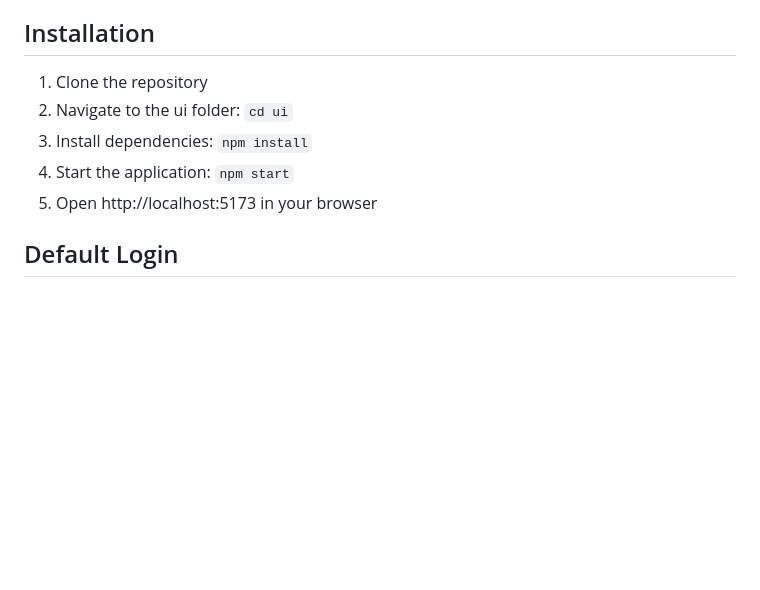
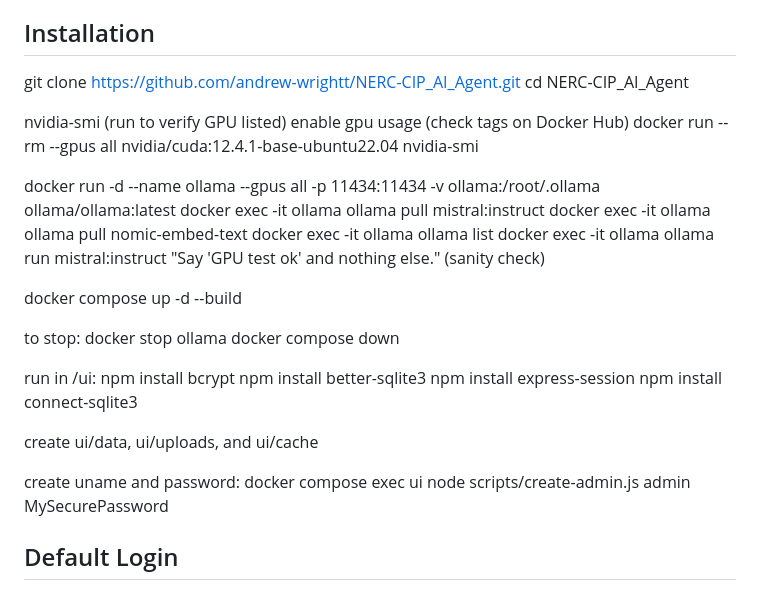
Before and after one commit to andrew-wrightt/NERC-CIP_AI_Agent, a Markdown page: README.md, the part around the change. GitHub-like rendering; blank space fills up the shorter version.

```diff
--- a/README.md
+++ b/README.md
@@ -48,11 +48,35 @@ Implements security controls aligned with:
 
 ## Installation
 
-1. Clone the repository
-2. Navigate to the ui folder: `cd ui`
-3. Install dependencies: `npm install`
-4. Start the application: `npm start`
-5. Open http://localhost:5173 in your browser
+git clone https://github.com/andrew-wrightt/NERC-CIP_AI_Agent.git
+cd NERC-CIP_AI_Agent
+
+nvidia-smi (run to verify GPU listed)
+enable gpu usage (check tags on Docker Hub)
+docker run --rm --gpus all nvidia/cuda:12.4.1-base-ubuntu22.04 nvidia-smi
+
+docker run -d --name ollama --gpus all -p 11434:11434 -v ollama:/root/.ollama ollama/ollama:latest
+docker exec -it ollama ollama pull mistral:instruct
+docker exec -it ollama ollama pull nomic-embed-text
+docker exec -it ollama ollama list
+docker exec -it ollama ollama run mistral:instruct "Say 'GPU test ok' and nothing else." (sanity check)
+
+docker compose up -d --build
+
+to stop:
+docker stop ollama
+docker compose down
+
+
+run in /ui:
+npm install bcrypt
+npm install better-sqlite3
+npm install express-session
+npm install connect-sqlite3
+
+create ui/data, ui/uploads, and ui/cache
+
+create uname and password: docker compose exec ui node scripts/create-admin.js admin MySecurePassword
 
 ## Default Login
 
```
